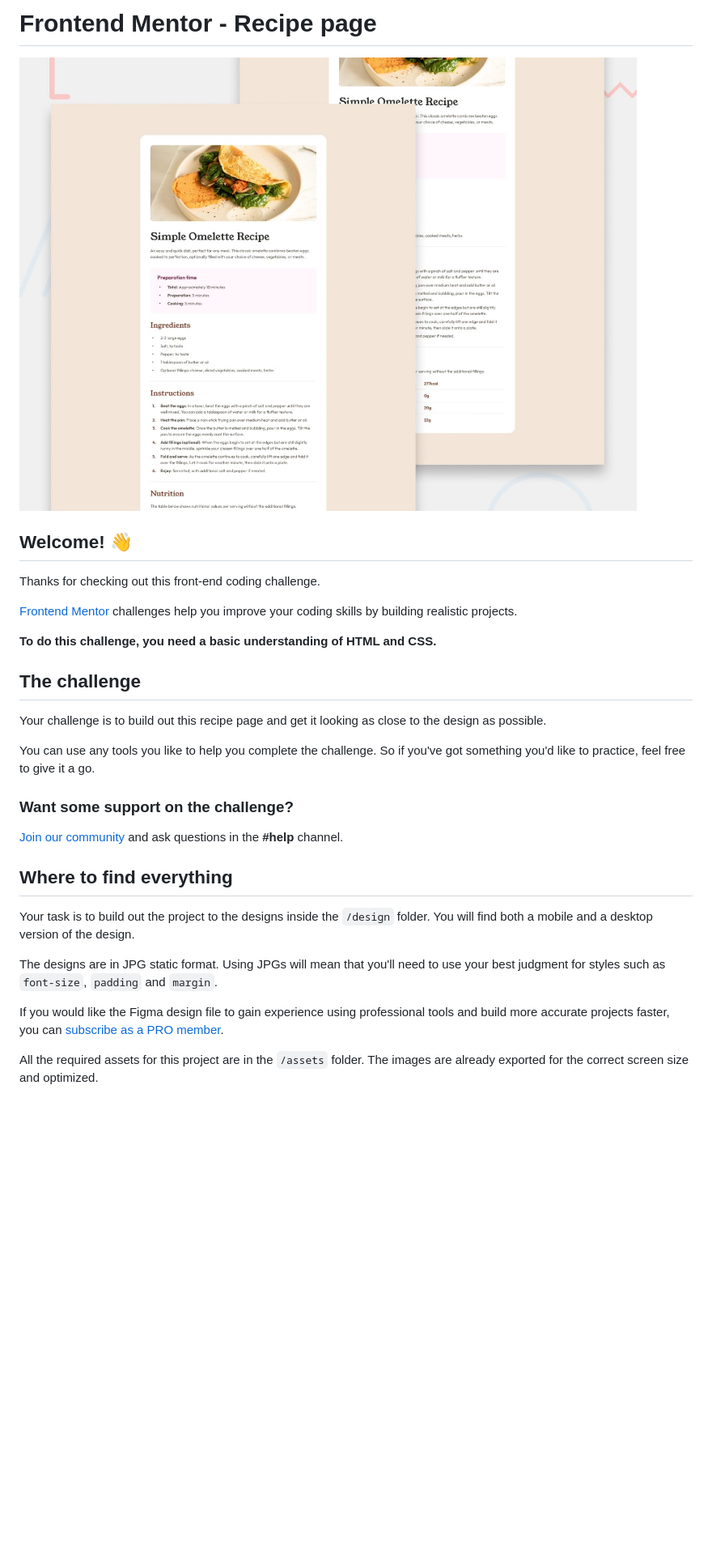
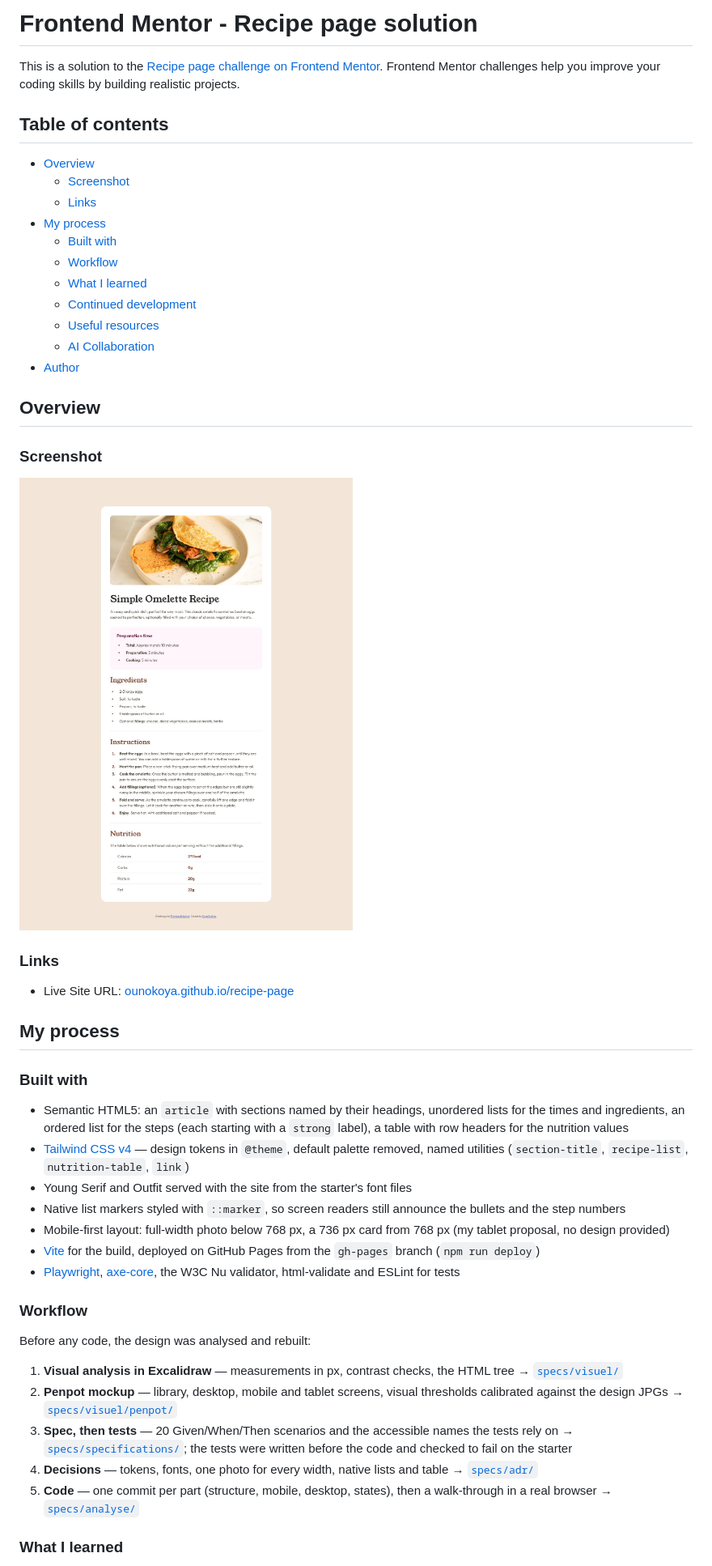
Before and after one commit to ounokoya/recipe-page, a Markdown page: README.md, the part around one of its changes. Shown at 81% size. Drawn GitHub-style; pictures changed too: screenshot.jpg (added); blank space fills up the shorter version.

Commit message:
docs(readme): README de la solution et capture d'écran
Co-Authored-By: Claude Opus 5.5 <noreply@anthropic.com>

```diff
--- a/README.md
+++ b/README.md
@@ -1,32 +1,52 @@
-# Frontend Mentor - Recipe page
+# Frontend Mentor - Recipe page solution
 
-![Design preview for the Recipe page coding challenge](./preview.jpg)
+This is a solution to the [Recipe page challenge on Frontend Mentor](https://www.frontendmentor.io/challenges/recipe-page-KiTsR8QQKm). Frontend Mentor challenges help you improve your coding skills by building realistic projects.
 
-## Welcome! 👋
+## Table of contents
 
-Thanks for checking out this front-end coding challenge.
+- [Overview](#overview)
+  - [Screenshot](#screenshot)
+  - [Links](#links)
+- [My process](#my-process)
+  - [Built with](#built-with)
+  - [Workflow](#workflow)
+  - [What I learned](#what-i-learned)
+  - [Continued development](#continued-development)
+  - [Useful resources](#useful-resources)
+  - [AI Collaboration](#ai-collaboration)
+- [Author](#author)
 
-[Frontend Mentor](https://www.frontendmentor.io) challenges help you improve your coding skills by building realistic projects.
+## Overview
 
-**To do this challenge, you need a basic understanding of HTML and CSS.**
+### Screenshot
 
-## The challenge
+![Recipe page on desktop](./screenshot.jpg)
 
-Your challenge is to build out this recipe page and get it looking as close to the design as possible.
+### Links
 
-You can use any tools you like to help you complete the challenge. So if you've got something you'd like to practice, feel free to give it a go.
+- Live Site URL: [ounokoya.github.io/recipe-page](https://ounokoya.github.io/recipe-page/)
 
-### Want some support on the challenge?
+## My process
 
-[Join our community](https://www.frontendmentor.io/community) and ask questions in the **#help** channel.
+### Built with
 
-## Where to find everything
+- Semantic HTML5: an `article` with sections named by their headings, unordered lists for the times and ingredients, an ordered list for the steps (each starting with a `strong` label), a table with row headers for the nutrition values
+- [Tailwind CSS v4](https://tailwindcss.com/) — design tokens in `@theme`, default palette removed, named utilities (`section-title`, `recipe-list`, `nutrition-table`, `link`)
+- Young Serif and Outfit served with the site from the starter's font files
+- Native list markers styled with `::marker`, so screen readers still announce the bullets and the step numbers
+- Mobile-first layout: full-width photo below 768 px, a 736 px card from 768 px (my tablet proposal, no design provided)
+- [Vite](https://vite.dev/) for the build, deployed on GitHub Pages from the `gh-pages` branch (`npm run deploy`)
+- [Playwright](https://playwright.dev/), [axe-core](https://github.com/dequelabs/axe-core), the W3C Nu validator, html-validate and ESLint for tests
 
-Your task is to build out the project to the designs inside the `/design` folder. You will find both a mobile and a desktop version of the design.
+### Workflow
 
-The designs are in JPG static format. Using JPGs will mean that you'll need to use your best judgment for styles such as `font-size`, `padding` and `margin`.
+Before any code, the design was analysed and rebuilt:
 
-If you would like the Figma design file to gain experience using professional tools and build more accurate projects faster, you can [subscribe as a PRO member](https://www.frontendmentor.io/pro).
+1. **Visual analysis in Excalidraw** — measurements in px, contrast checks, the HTML tree → [`specs/visuel/`](./specs/visuel/)
+2. **Penpot mockup** — library, desktop, mobile and tablet screens, visual thresholds calibrated against the design JPGs → [`specs/visuel/penpot/`](./specs/visuel/penpot/)
+3. **Spec, then tests** — 20 Given/When/Then scenarios and the accessible names the tests rely on → [`specs/specifications/`](./specs/specifications/); the tests were written before the code and checked to fail on the starter
+4. **Decisions** — tokens, fonts, one photo for every width, native lists and table → [`specs/adr/`](./specs/adr/)
+5. **Code** — one commit per part (structure, mobile, desktop, states), then a walk-through in a real browser → [`specs/analyse/`](./specs/analyse/)
 
-All the required assets for this project are in the `/assets` folder. The images are already exported for the correct screen size and optimized.
+### What I learned
 
```
Also changed, not shown: other parts of README.md (+30 -57 lines).
